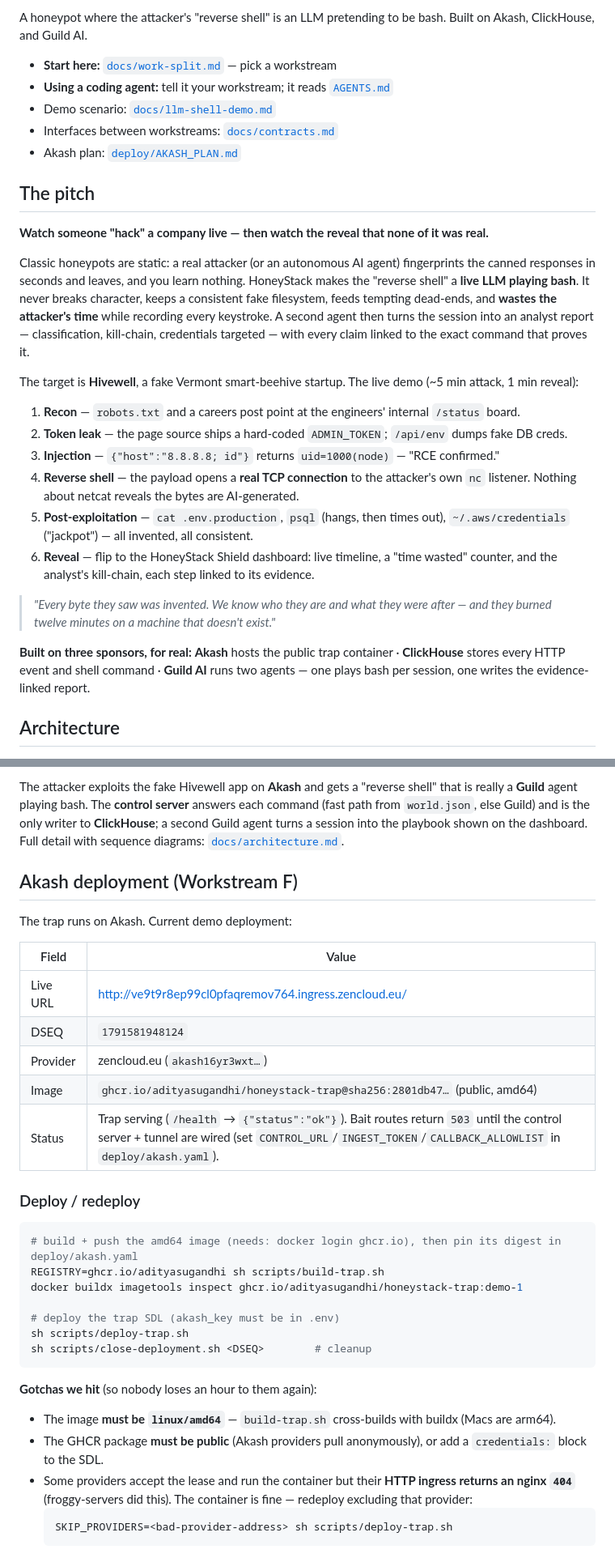
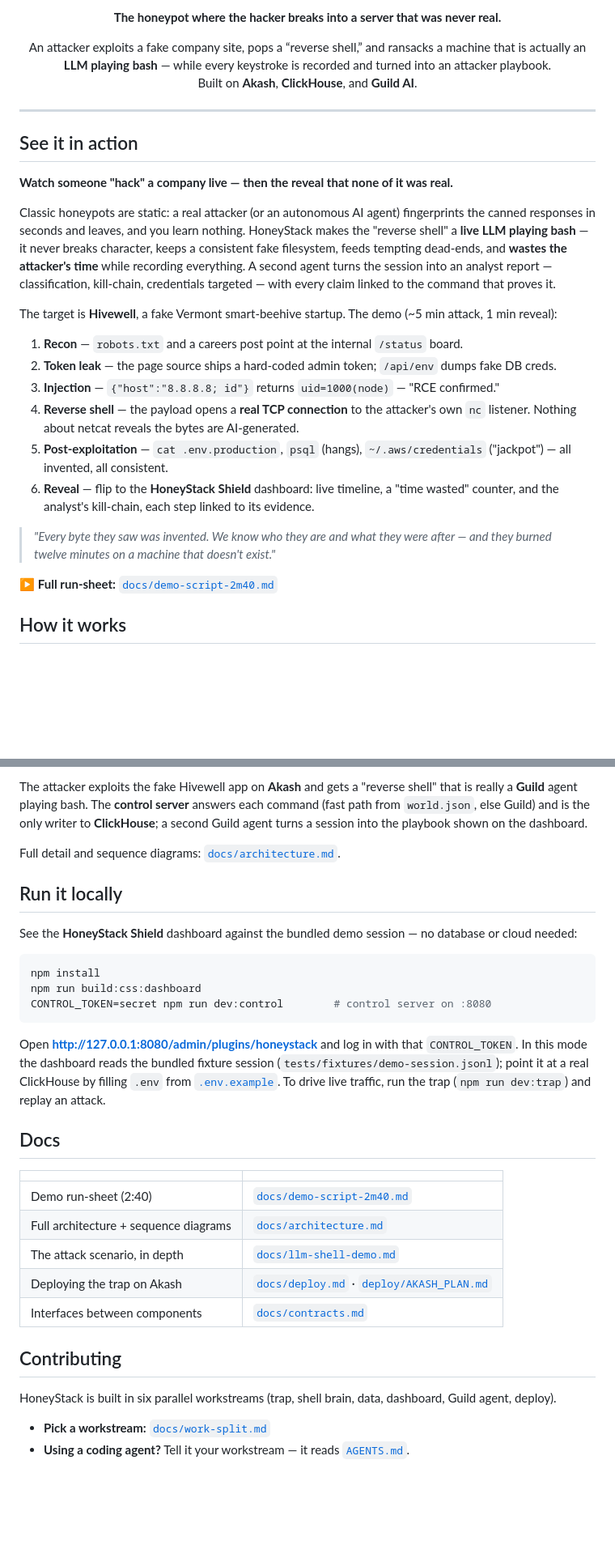
Before and after one commit to adityasugandhi/HoneyStack, a Markdown page: README.md, 2 parts joined by grey strips. Shown at 81% size. Drawn GitHub-style; blank space fills up the shorter version.

Commit message:
docs: marketable README with logo; move Akash detail to docs/deploy.md
- Add the HoneyStack logo (light/dark via <picture>) and a tagline.
- Reorganize the README as a landing page: pitch, how it works, "run it
  locally" (dashboard), and a Docs table.
- Relocate the Akash deployment table / deploy steps / gotchas into
  docs/deploy.md (content preserved) and link back. Every prior link is kept.

````diff
--- a/README.md
+++ b/README.md
@@ -2,30 +7,31 @@
 
-A honeypot where the attacker's "reverse shell" is an LLM pretending to be bash. Built on Akash, ClickHouse, and Guild AI.
+<p align="center"><b>The honeypot where the hacker breaks into a server that was never real.</b></p>
 
-- **Start here:** [`docs/work-split.md`](docs/work-split.md) — pick a workstream
-- **Using a coding agent:** tell it your workstream; it reads [`AGENTS.md`](AGENTS.md)
-- Demo scenario: [`docs/llm-shell-demo.md`](docs/llm-shell-demo.md)
-- Interfaces between workstreams: [`docs/contracts.md`](docs/contracts.md)
-- Akash plan: [`deploy/AKASH_PLAN.md`](deploy/AKASH_PLAN.md)
+<p align="center">
+An attacker exploits a fake company site, pops a “reverse shell,” and ransacks a machine that is actually an <b>LLM playing bash</b> — while every keystroke is recorded and turned into an attacker playbook.<br>
+Built on <b>Akash</b>, <b>ClickHouse</b>, and <b>Guild AI</b>.
+</p>
 
-## The pitch
+---
 
-**Watch someone "hack" a company live — then watch the reveal that none of it was real.**
+## See it in action
 
-Classic honeypots are static: a real attacker (or an autonomous AI agent) fingerprints the canned responses in seconds and leaves, and you learn nothing. HoneyStack makes the "reverse shell" a **live LLM playing bash**. It never breaks character, keeps a consistent fake filesystem, feeds tempting dead-ends, and **wastes the attacker's time** while recording every keystroke. A second agent then turns the session into an analyst report — classification, kill-chain, credentials targeted — with every claim linked to the exact command that proves it.
+**Watch someone "hack" a company live — then the reveal that none of it was real.**
 
-The target is **Hivewell**, a fake Vermont smart-beehive startup. The live demo (~5 min attack, 1 min reveal):
+Classic honeypots are static: a real attacker (or an autonomous AI agent) fingerprints the canned responses in seconds and leaves, and you learn nothing. HoneyStack makes the "reverse shell" a **live LLM playing bash** — it never breaks character, keeps a consistent fake filesystem, feeds tempting dead-ends, and **wastes the attacker's time** while recording everything. A second agent turns the session into an analyst report — classification, kill-chain, credentials targeted — with every claim linked to the command that proves it.
 
-1. **Recon** — `robots.txt` and a careers post point at the engineers' internal `/status` board.
-2. **Token leak** — the page source ships a hard-coded `ADMIN_TOKEN`; `/api/env` dumps fake DB creds.
+The target is **Hivewell**, a fake Vermont smart-beehive startup. The demo (~5 min attack, 1 min reveal):
+
+1. **Recon** — `robots.txt` and a careers post point at the internal `/status` board.
+2. **Token leak** — the page source ships a hard-coded admin token; `/api/env` dumps fake DB creds.
 3. **Injection** — `{"host":"8.8.8.8; id"}` returns `uid=1000(node)` — "RCE confirmed."
 4. **Reverse shell** — the payload opens a **real TCP connection** to the attacker's own `nc` listener. Nothing about netcat reveals the bytes are AI-generated.
-5. **Post-exploitation** — `cat .env.production`, `psql` (hangs, then times out), `~/.aws/credentials` ("jackpot") — all invented, all consistent.
-6. **Reveal** — flip to the HoneyStack Shield dashboard: live timeline, a "time wasted" counter, and the analyst's kill-chain, each step linked to its evidence.
+5. **Post-exploitation** — `cat .env.production`, `psql` (hangs), `~/.aws/credentials` ("jackpot") — all invented, all consistent.
+6. **Reveal** — flip to the **HoneyStack Shield** dashboard: live timeline, a "time wasted" counter, and the analyst's kill-chain, each step linked to its evidence.
 
 > *"Every byte they saw was invented. We know who they are and what they were after — and they burned twelve minutes on a machine that doesn't exist."*
 
-**Built on three sponsors, for real:** **Akash** hosts the public trap container · **ClickHouse** stores every HTTP event and shell command · **Guild AI** runs two agents — one plays bash per session, one writes the evidence-linked report.
+▶ **Full run-sheet:** [`docs/demo-script-2m40.md`](docs/demo-script-2m40.md)
 
-## Architecture
+## How it works
 
@@ -33,34 +39,33 @@ The target is **Hivewell**, a fake Vermont smart-beehive startup. The live demo
 
-The attacker exploits the fake Hivewell app on **Akash** and gets a "reverse shell" that is really a **Guild** agent playing bash. The **control server** answers each command (fast path from `world.json`, else Guild) and is the only writer to **ClickHouse**; a second Guild agent turns a session into the playbook shown on the dashboard. Full detail with sequence diagrams: [`docs/architecture.md`](docs/architecture.md).
+The attacker exploits the fake Hivewell app on **Akash** and gets a "reverse shell" that is really a **Guild** agent playing bash. The **control server** answers each command (fast path from `world.json`, else Guild) and is the only writer to **ClickHouse**; a second Guild agent turns a session into the playbook shown on the dashboard.
 
-## Akash deployment (Workstream F)
+Full detail and sequence diagrams: [`docs/architecture.md`](docs/architecture.md).
 
-The trap runs on Akash. Current demo deployment:
+## Run it locally
 
-| Field | Value |
-|---|---|
-| Live URL | http://ve9t9r8ep99cl0pfaqremov764.ingress.zencloud.eu/ |
-| DSEQ | `1791581948124` |
-| Provider | zencloud.eu (`akash16yr3wxt…`) |
-| Image | `ghcr.io/adityasugandhi/honeystack-trap@sha256:2801db47…` (public, amd64) |
-| Status | Trap serving (`/health` → `{"status":"ok"}`). Bait routes return `503` until the control server + tunnel are wired (set `CONTROL_URL`/`INGEST_TOKEN`/`CALLBACK_ALLOWLIST` in `deploy/akash.yaml`). |
-
-### Deploy / redeploy
+See the **HoneyStack Shield** dashboard against the bundled demo session — no database or cloud needed:
 
 ```sh
-# build + push the amd64 image (needs: docker login ghcr.io), then pin its digest in deploy/akash.yaml
-REGISTRY=ghcr.io/adityasugandhi sh scripts/build-trap.sh
-docker buildx imagetools inspect ghcr.io/adityasugandhi/honeystack-trap:demo-1
-
-# deploy the trap SDL (akash_key must be in .env)
-sh scripts/deploy-trap.sh
-sh scripts/close-deployment.sh <DSEQ>        # cleanup
+npm install
+npm run build:css:dashboard
+CONTROL_TOKEN=secret npm run dev:control        # control server on :8080
 ```
 
-**Gotchas we hit** (so nobody loses an hour to them again):
-- The image **must be `linux/amd64`** — `build-trap.sh` cross-builds with buildx (Macs are arm64).
-- The GHCR package **must be public** (Akash providers pull anonymously), or add a `credentials:` block to the SDL.
-- Some providers accept the lease and run the container but their **HTTP ingress returns an nginx `404`** (froggy-servers did this). The container is fine — redeploy excluding that provider:
-  ```sh
-  SKIP_PROVIDERS=<bad-provider-address> sh scripts/deploy-trap.sh
-  ```
+Open **http://127.0.0.1:8080/admin/plugins/honeystack** and log in with that `CONTROL_TOKEN`. In this mode the dashboard reads the bundled fixture session (`tests/fixtures/demo-session.jsonl`); point it at a real ClickHouse by filling `.env` from [`.env.example`](.env.example). To drive live traffic, run the trap (`npm run dev:trap`) and replay an attack.
+
+## Docs
+
+| | |
+|---|---|
+| Demo run-sheet (2:40) | [`docs/demo-script-2m40.md`](docs/demo-script-2m40.md) |
+| Full architecture + sequence diagrams | [`docs/architecture.md`](docs/architecture.md) |
+| The attack scenario, in depth | [`docs/llm-shell-demo.md`](docs/llm-shell-demo.md) |
+| Deploying the trap on Akash | [`docs/deploy.md`](docs/deploy.md) · [`deploy/AKASH_PLAN.md`](deploy/AKASH_PLAN.md) |
+| Interfaces between components | [`docs/contracts.md`](docs/contracts.md) |
+
+## Contributing
+
+HoneyStack is built in six parallel workstreams (trap, shell brain, data, dashboard, Guild agent, deploy).
+
+- **Pick a workstream:** [`docs/work-split.md`](docs/work-split.md)
+- **Using a coding agent?** Tell it your workstream — it reads [`AGENTS.md`](AGENTS.md).
````
Also changed, not shown: other parts of README.md (+7 -2 lines), docs/deploy.md (added, +36 -0 lines).
